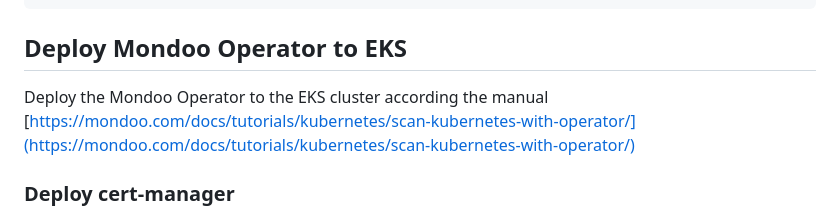
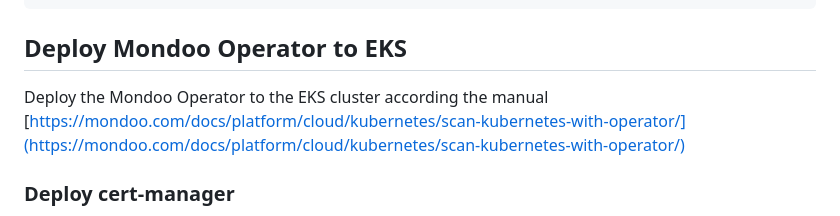
Before and after one commit to mondoohq/samples, a Markdown page: aws/README.md, the part around the change. GitHub-like rendering.

Commit message:
fix broken kubernetes link
Signed-off-by: Patrick Münch <patrick.muench1111@gmail.com>

```diff
--- a/aws/README.md
+++ b/aws/README.md
@@ -175,7 +175,7 @@ ip-10-0-6-19.us-east-2.compute.internal   Ready    <none>   8m4s   v1.21.14-eks-
 
 ## Deploy Mondoo Operator to EKS
 
-Deploy the Mondoo Operator to the EKS cluster according the manual [https://mondoo.com/docs/tutorials/kubernetes/scan-kubernetes-with-operator/](https://mondoo.com/docs/tutorials/kubernetes/scan-kubernetes-with-operator/)
+Deploy the Mondoo Operator to the EKS cluster according the manual [https://mondoo.com/docs/platform/cloud/kubernetes/scan-kubernetes-with-operator/](https://mondoo.com/docs/platform/cloud/kubernetes/scan-kubernetes-with-operator/)
 
 ### Deploy cert-manager
 
```
Also changed, not shown: azure/README.md (+1 -1 lines).
